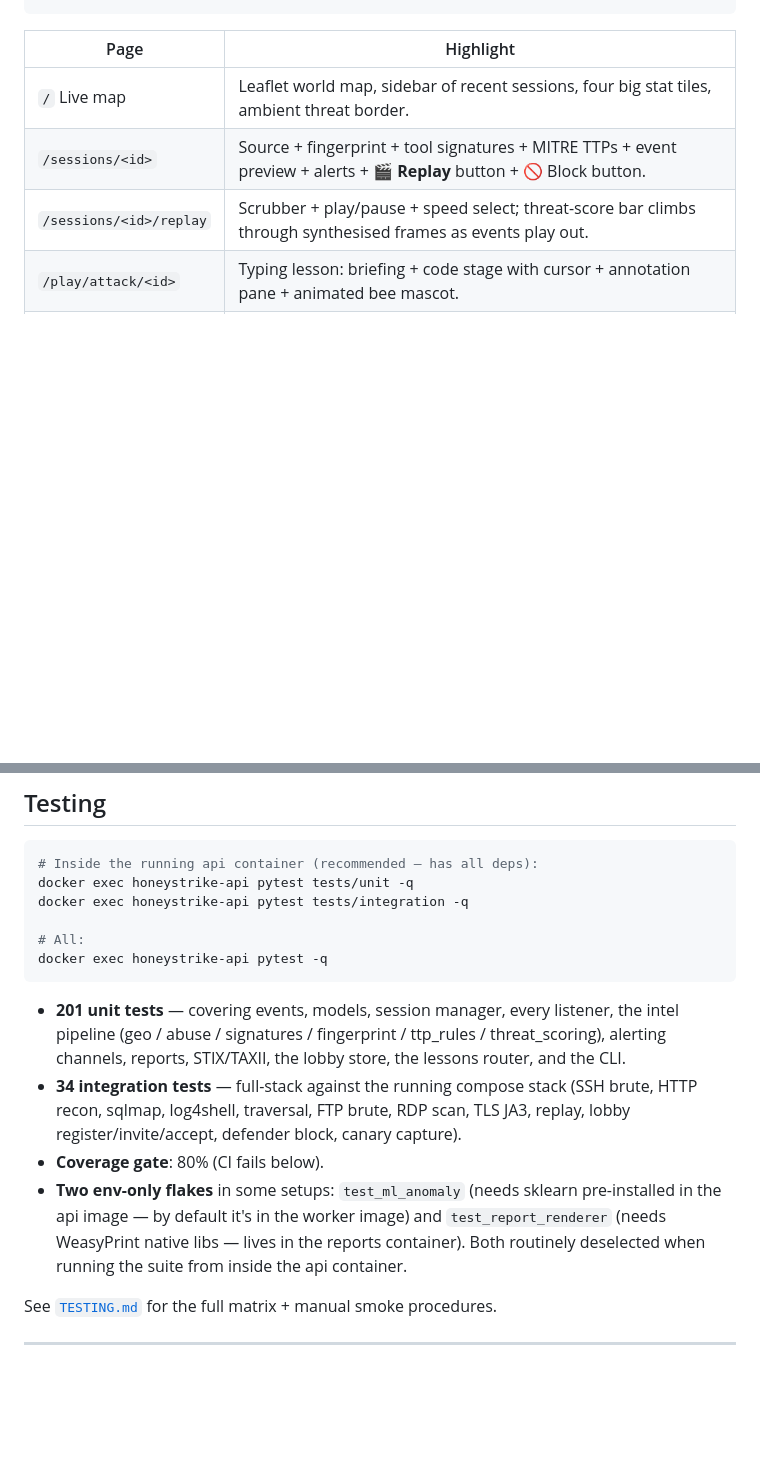
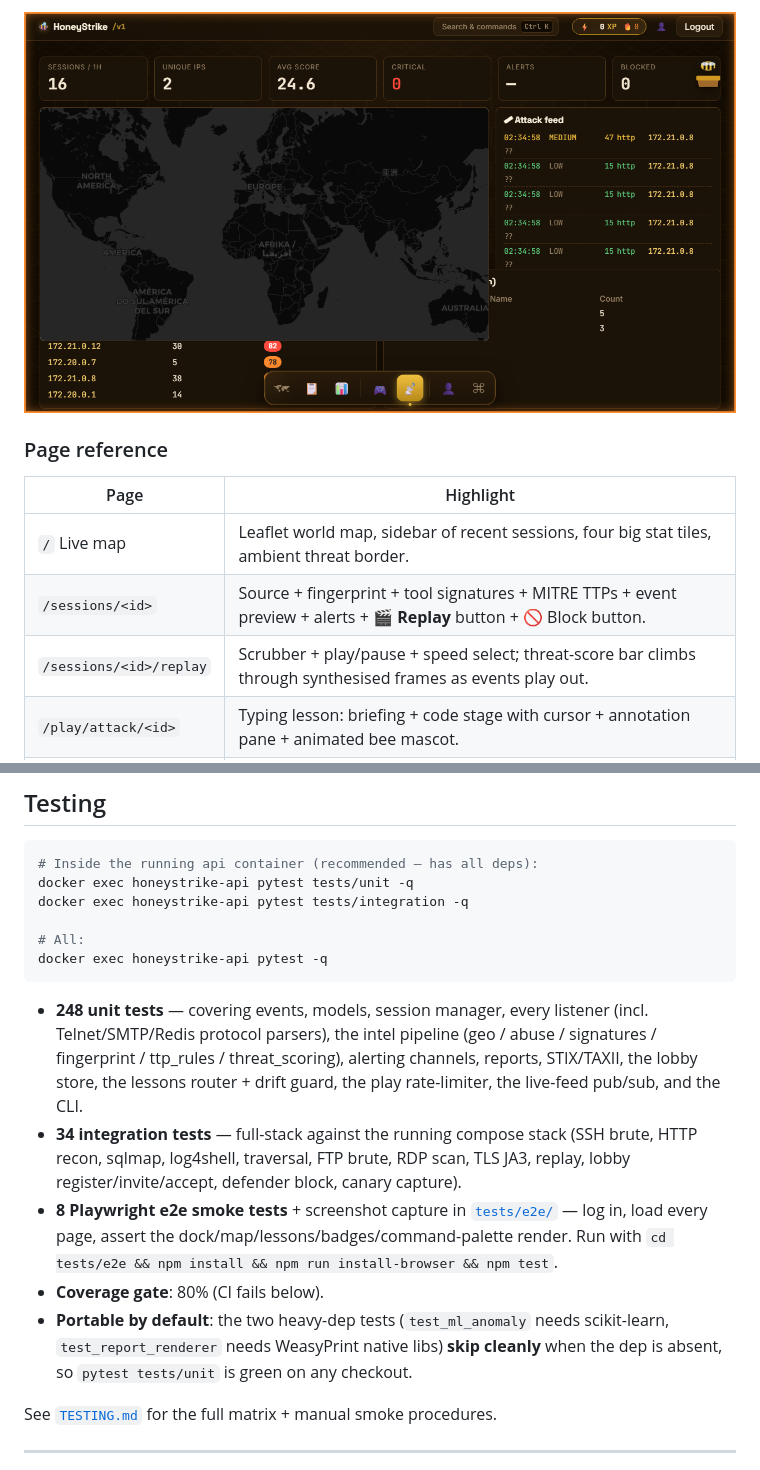
Before and after one commit to AlexMatei1/honey-strike, a Markdown page: README.md, 2 parts joined by grey strips. GitHub-like rendering; pictures changed too: docs/screenshots/warroom.png (added); blank space fills up the shorter version.

````diff
--- a/README.md
+++ b/README.md
@@ -139,3 +149,6 @@ The result is one repo that works as a production honeypot, a SOC training platf
+![War Room](docs/screenshots/warroom.png)
+
+### Page reference
 
 | Page | Highlight |
 |---|---|
@@ -585,10 +599,11 @@ docker exec honeystrike-api pytest tests/integration -q
 docker exec honeystrike-api pytest -q
 ```
 
-- **201 unit tests** — covering events, models, session manager, every listener, the intel pipeline (geo / abuse / signatures / fingerprint / ttp_rules / threat_scoring), alerting channels, reports, STIX/TAXII, the lobby store, the lessons router, and the CLI.
+- **248 unit tests** — covering events, models, session manager, every listener (incl. Telnet/SMTP/Redis protocol parsers), the intel pipeline (geo / abuse / signatures / fingerprint / ttp_rules / threat_scoring), alerting channels, reports, STIX/TAXII, the lobby store, the lessons router + drift guard, the play rate-limiter, the live-feed pub/sub, and the CLI.
 - **34 integration tests** — full-stack against the running compose stack (SSH brute, HTTP recon, sqlmap, log4shell, traversal, FTP brute, RDP scan, TLS JA3, replay, lobby register/invite/accept, defender block, canary capture).
+- **8 Playwright e2e smoke tests** + screenshot capture in [`tests/e2e/`](tests/e2e/) — log in, load every page, assert the dock/map/lessons/badges/command-palette render. Run with `cd tests/e2e && npm install && npm run install-browser && npm test`.
 - **Coverage gate**: 80% (CI fails below).
-- **Two env-only flakes** in some setups: `test_ml_anomaly` (needs sklearn pre-installed in the api image — by default it's in the worker image) and `test_report_renderer` (needs WeasyPrint native libs — lives in the reports container). Both routinely deselected when running the suite from inside the api container.
+- **Portable by default**: the two heavy-dep tests (`test_ml_anomaly` needs scikit-learn, `test_report_renderer` needs WeasyPrint native libs) **skip cleanly** when the dep is absent, so `pytest tests/unit` is green on any checkout.
 
 See [`TESTING.md`](TESTING.md) for the full matrix + manual smoke procedures.
 
````
Also changed, not shown: other parts of README.md (+32 -21 lines), docs/screenshots/command-palette.png (added), docs/screenshots/lesson-attack.png (added), docs/screenshots/lesson-defend.png (added), docs/screenshots/live-map.png (added), docs/screenshots/profile.png (added), 7 other files.
